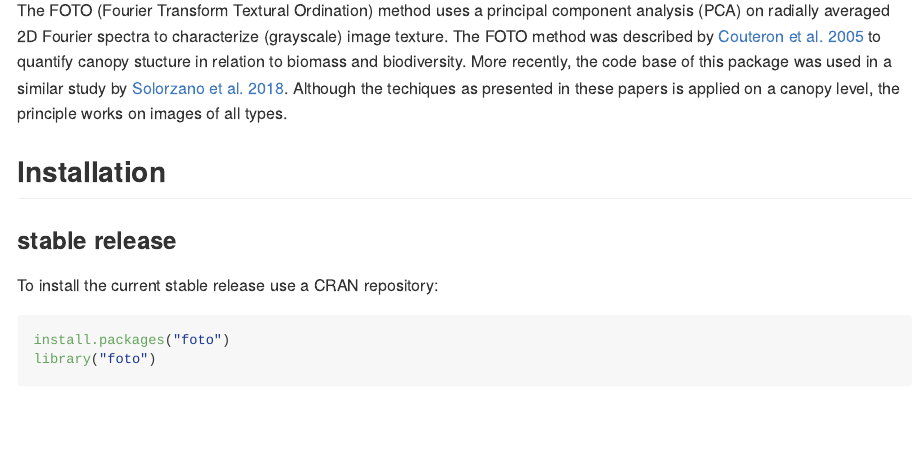
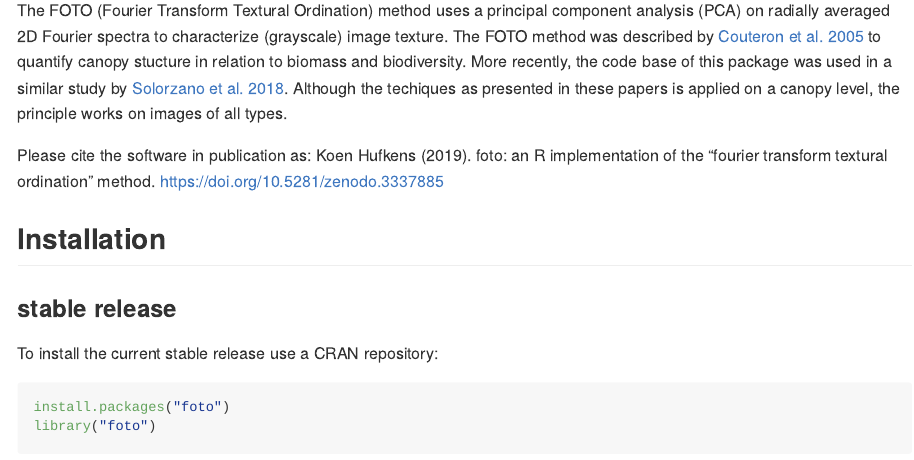
Before and after one commit to bluegreen-labs/foto, an R Markdown document (README.Rmd): the page in a window 1100 px wide, from 110 px down. Rendered offline with R 4.5, knitr and Pandoc, with nearby package versions; some code elsewhere in the file could not run offline; badge pictures from the web are left out.

Commit message:
badge and reference

```diff
--- a/README.Rmd
+++ b/README.Rmd
@@ -19,8 +19,11 @@
 [![Build Status](https://travis-ci.org/khufkens/foto.svg)](https://travis-ci.org/khufkens/foto) [![codecov](https://codecov.io/gh/khufkens/foto/branch/master/graph/badge.svg)](https://codecov.io/gh/khufkens/foto)
 [![CRAN\_Status\_Badge](https://www.r-pkg.org/badges/version/foto)](https://cran.r-project.org/package=foto)
 [![](https://cranlogs.r-pkg.org/badges/grand-total/foto)](https://cran.r-project.org/package=foto)
+[![DOI](https://zenodo.org/badge/DOI/10.5281/zenodo.3337885.svg)](https://doi.org/10.5281/zenodo.3337885)
 
 The FOTO (Fourier Transform Textural Ordination) method uses a principal component analysis (PCA) on radially averaged 2D Fourier spectra to characterize (grayscale) image texture. The FOTO method was described by [Couteron et al. 2005](http://onlinelibrary.wiley.com/doi/10.1111/j.1365-2664.2005.01097.x/abstract;jsessionid=359DD0662C272A59AF94FAEF3F213156.f02t04) to quantify canopy stucture in relation to biomass and biodiversity. More recently, the code base of this package was used in a similar study by [Solorzano et al. 2018](http://spie.org/Publications/Journal/10.1117/1.JRS.12.036006?SSO=1). Although the techiques as presented in these papers is applied on a canopy level, the principle works on images of all types.
+
+Please cite the software in publication as: Koen Hufkens (2019). foto: an R implementation of the "fourier transform textural ordination" method. https://doi.org/10.5281/zenodo.3337885
 
 ## Installation
 
```
